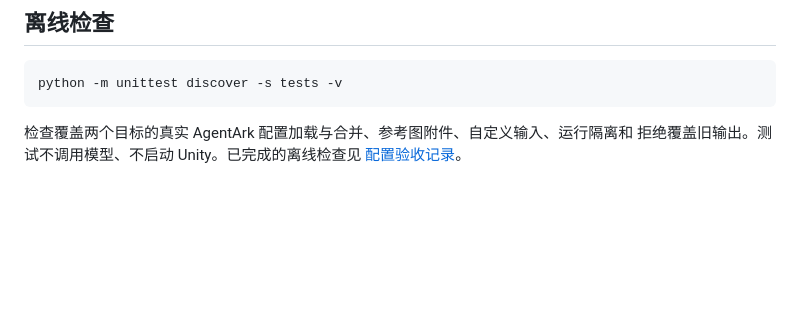
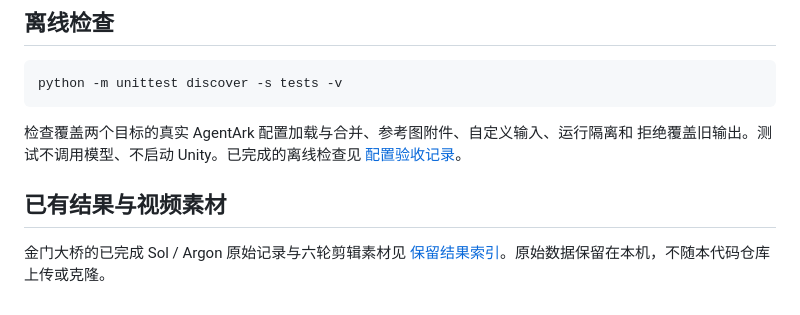
Before and after one commit to P90-RushB/robopaint-bench, a Markdown page: README.md, the part around the change. Drawn GitHub-style; blank space fills up the shorter version.

Commit message:
Index retained evaluation results and preserve video-production evidence

```diff
--- a/README.md
+++ b/README.md
@@ -122,3 +122,8 @@ python -m unittest discover -s tests -v
 检查覆盖两个目标的真实 AgentArk 配置加载与合并、参考图附件、自定义输入、运行隔离和
 拒绝覆盖旧输出。测试不调用模型、不启动 Unity。已完成的离线检查见
 [配置验收记录](docs/config-validation.md)。
+
+## 已有结果与视频素材
+
+金门大桥的已完成 Sol / Argon 原始记录与六轮剪辑素材见
+[保留结果索引](docs/retained-runs.md)。原始数据保留在本机，不随本代码仓库上传或克隆。
```
Also changed, not shown: AGENTS.md (added, +14 -0 lines), docs/retained-runs.md (added, +44 -0 lines).
